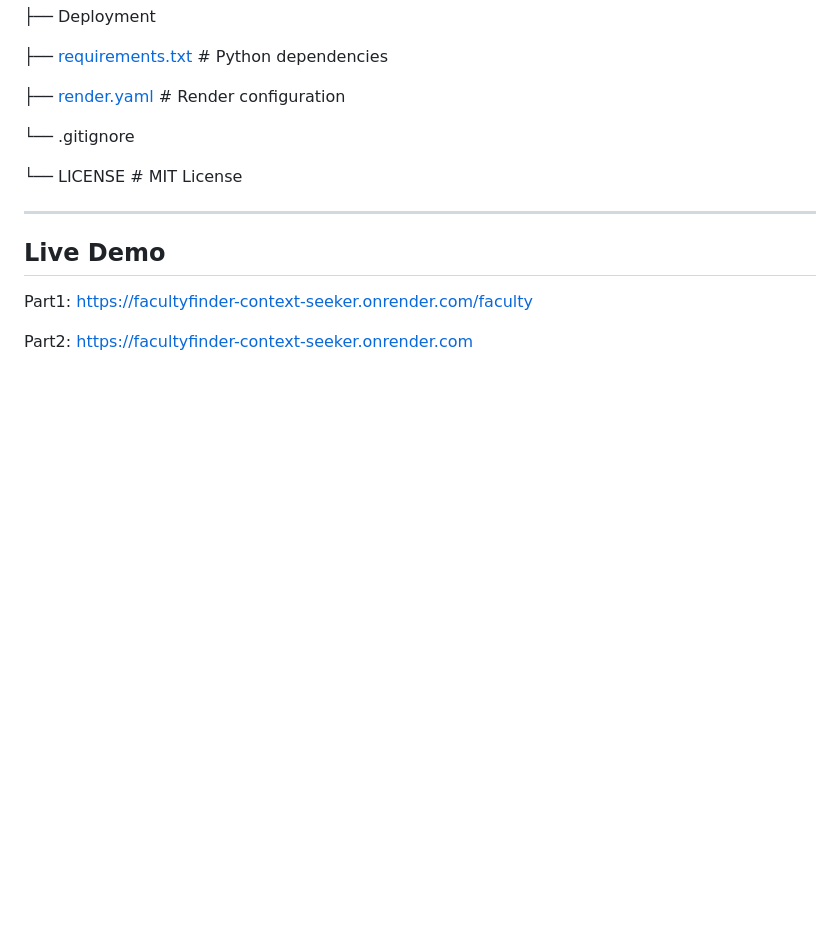
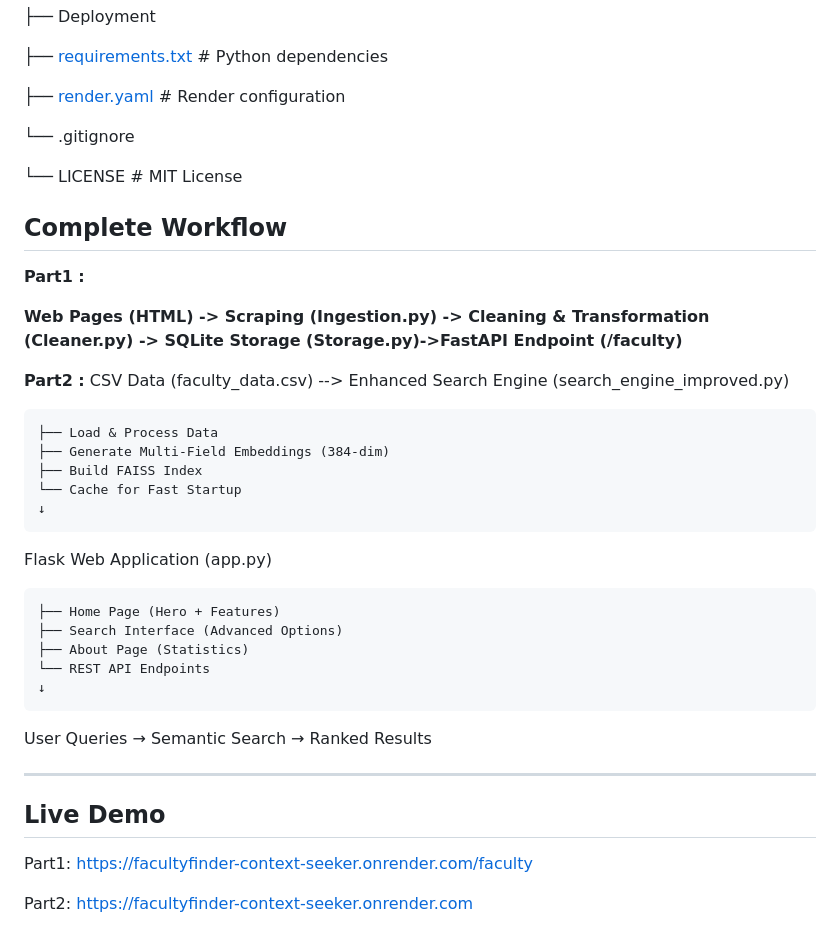
Before and after one commit to Rajvib-0/FacultyFinder_Context_seeker, a Markdown page: README.md, the part around the change. GitHub-like rendering; blank space fills up the shorter version.

```diff
--- a/README.md
+++ b/README.md
@@ -110,6 +110,28 @@ FacultyFinder_Context_seeker/
 
 └── LICENSE                              # MIT License
 
+## Complete Workflow
+**Part1 :**
+
+**Web Pages (HTML) -> Scraping (Ingestion.py) -> Cleaning & Transformation (Cleaner.py) -> SQLite Storage (Storage.py)->FastAPI Endpoint (/faculty)**
+
+**Part2 :**
+CSV Data (faculty_data.csv) --> Enhanced Search Engine (search_engine_improved.py)
+
+    ├── Load & Process Data
+    ├── Generate Multi-Field Embeddings (384-dim)
+    ├── Build FAISS Index
+    └── Cache for Fast Startup
+    ↓
+Flask Web Application (app.py)
+
+    ├── Home Page (Hero + Features)
+    ├── Search Interface (Advanced Options)
+    ├── About Page (Statistics)
+    └── REST API Endpoints
+    ↓
+User Queries → Semantic Search → Ranked Results
+
 ---
 ## Live Demo
  Part1: https://facultyfinder-context-seeker.onrender.com/faculty
```
